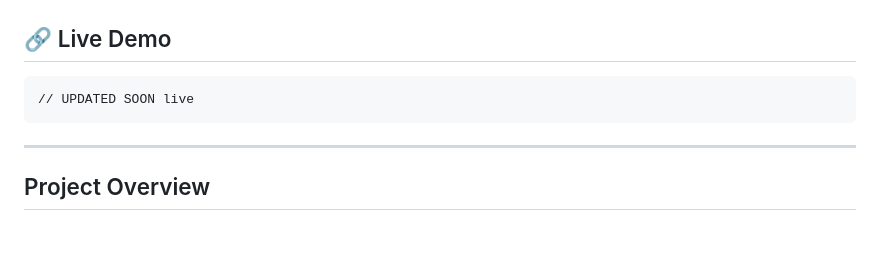
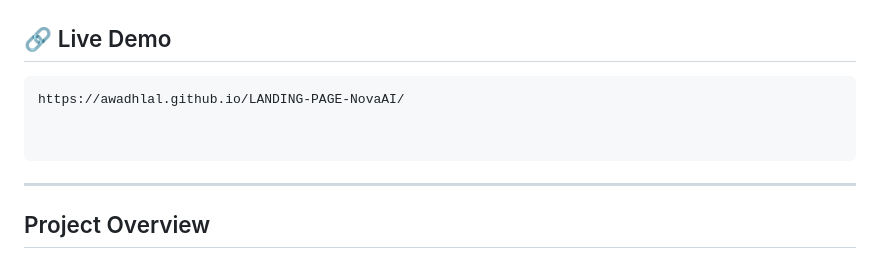
Before and after one commit to AwadhLal/LANDING-PAGE-NovaAI, a Markdown page: README.md, the part around the change. GitHub-like rendering; blank space fills up the shorter version.

Commit message:
Updated landing page readme.md

````diff
--- a/README.md
+++ b/README.md
@@ -13,7 +13,9 @@ frameworks, no build step, no dependencies.
 ## 🔗 Live Demo
 
 ```
-// UPDATED SOON live
+https://awadhlal.github.io/LANDING-PAGE-NovaAI/
+
+
 ```
 
 ---
````
